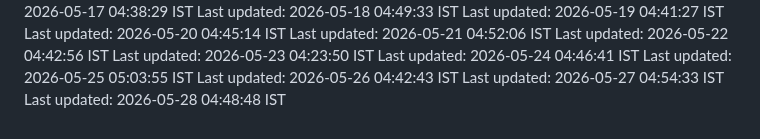
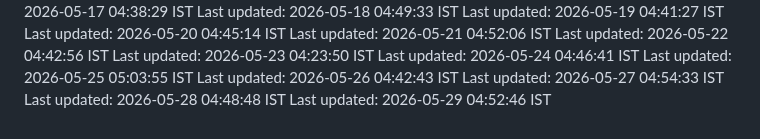
Before and after one commit to Satyaprasad7naik/tag-badge, a Markdown page: README.md, the part around the change. GitHub-like rendering.

Commit message:
chore: automated daily update - 2026-05-29 04:52:46 IST

```diff
--- a/README.md
+++ b/README.md
@@ -143,3 +143,4 @@ Last updated: 2026-05-25 05:03:55 IST
 Last updated: 2026-05-26 04:42:43 IST
 Last updated: 2026-05-27 04:54:33 IST
 Last updated: 2026-05-28 04:48:48 IST
+Last updated: 2026-05-29 04:52:46 IST
```
